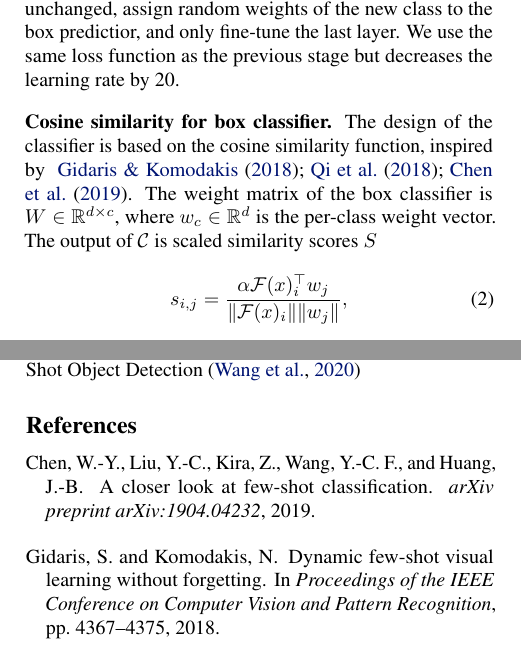
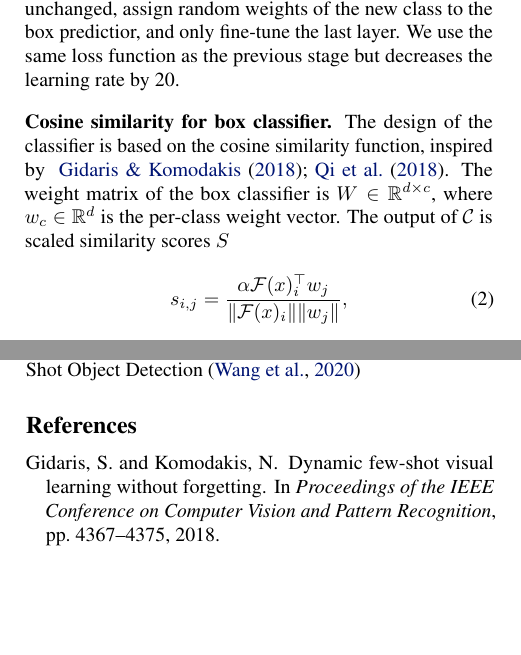
Before and after one commit to Silverhza/ML-Paper, a LaTeX paper (main.tex, which reads method.tex): two parts of the columns of pages 2 and 3 of 5, joined at a grey line, cut so that both start at the same text, the shorter picture padded with empty space. Compiled offline with pdfLaTeX.

Commit message:
report done

```diff
--- a/method.tex
+++ b/method.tex
@@ -33,7 +33,7 @@ which are loss of the RPN network, cross-entropy loss for the box classifier and
     \label{fig:meta_arch}
 \end{figure*}
 
-\minisection{Cosine similarity for box classifier.} The design of the classifier is based on the cosine similarity function, inspired by ~\citet{gidaris2018dynamic,qi2018low,chen2019closer}.
+\minisection{Cosine similarity for box classifier.} The design of the classifier is based on the cosine similarity function, inspired by ~\citet{gidaris2018dynamic,qi2018low}.
 The weight matrix of the box classifier is $W\in\mathbb{R}^{d\times c}$, where $w_c\in\mathbb{R}^d$ is the per-class weight vector. The output of $\mathcal{C}$ is scaled similarity scores $S$
 \begin{equation}
     s_{i,j} = \frac{\alpha \mathcal{F}(x)_i^\top w_j}{\|\mathcal{F}(x)_i\| \|w_j\|},
```
Also changed, not shown: 3 other files.
